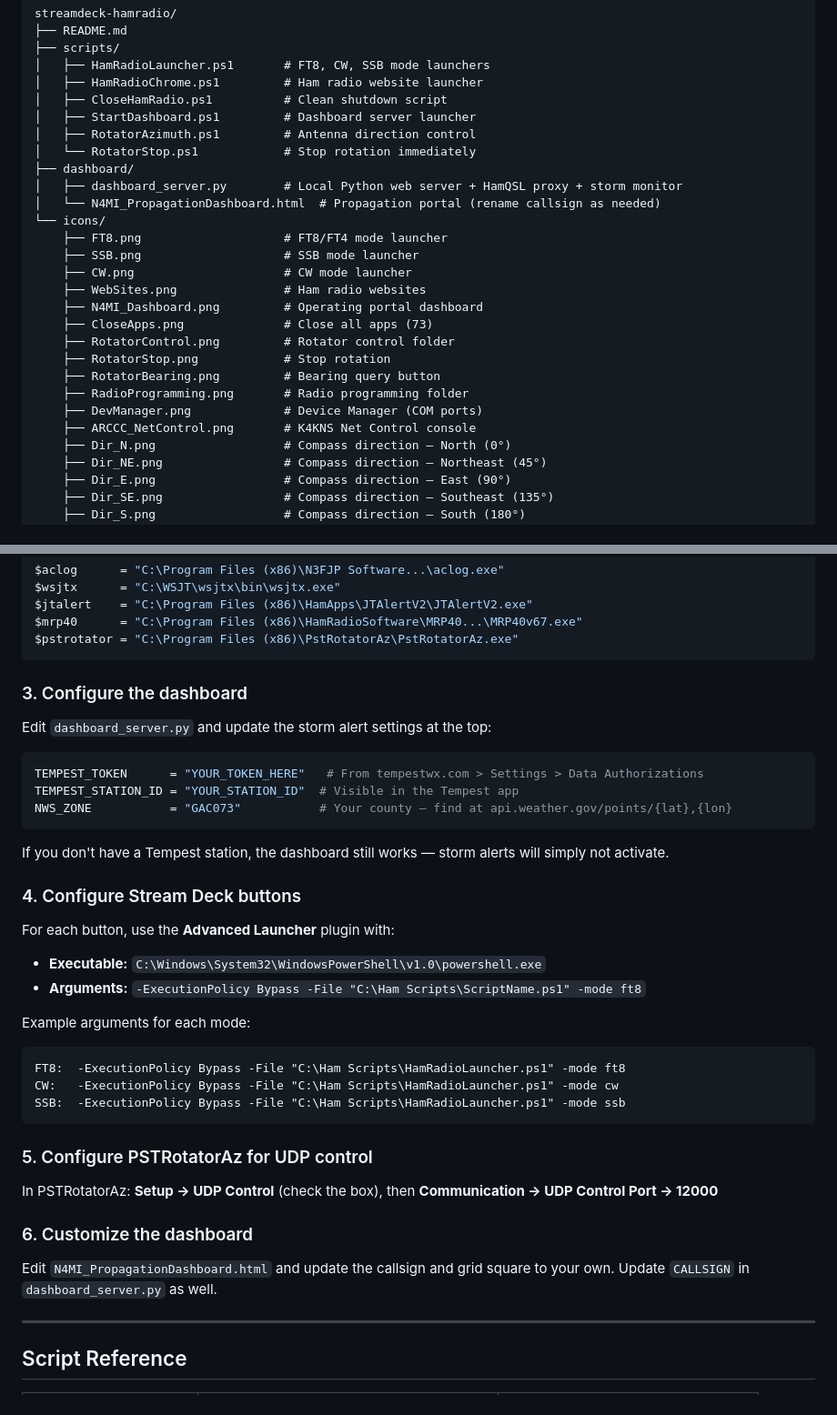
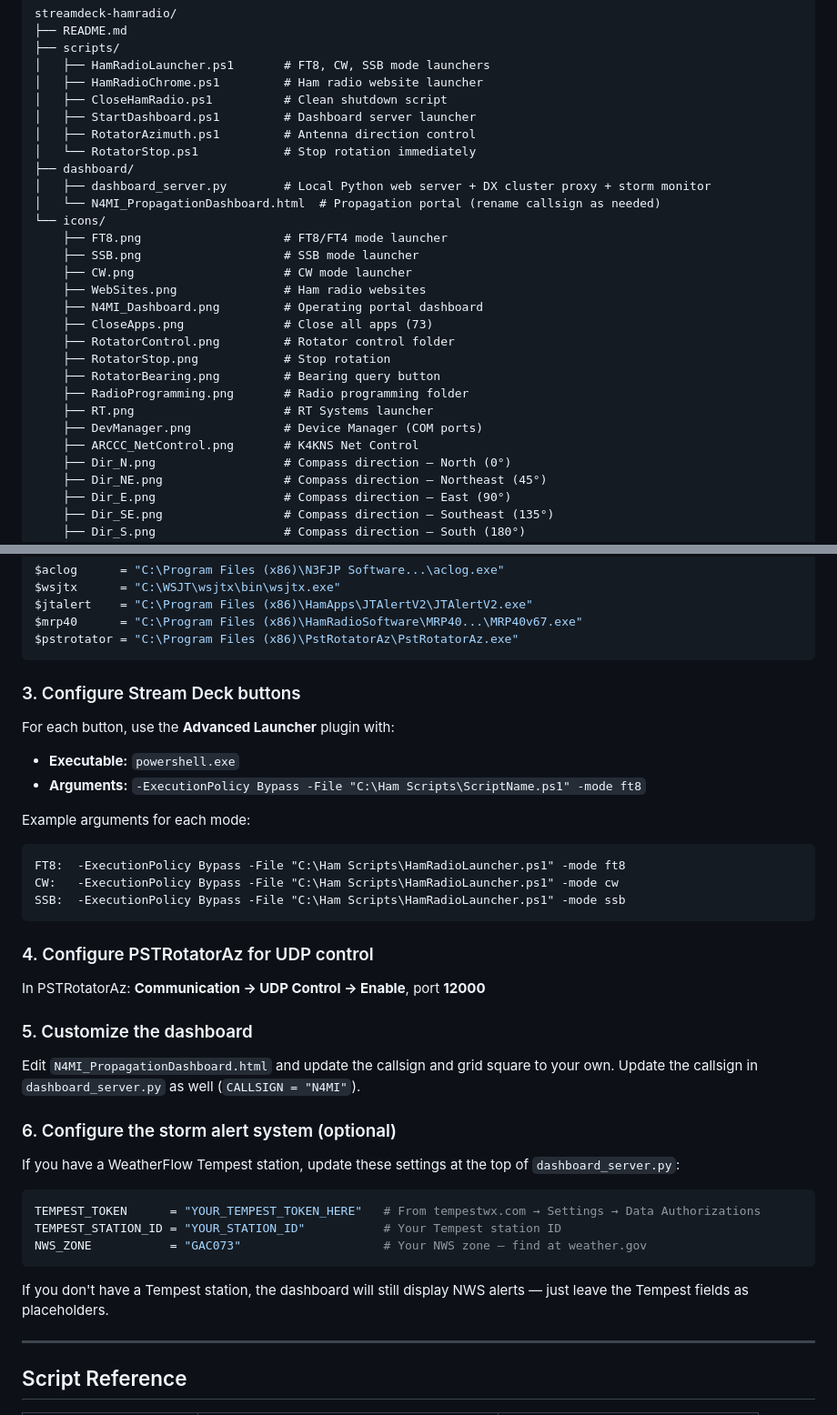
Before and after one commit to N4MI73/streamdeck-hamradio, a Markdown page: README.md, 2 parts joined by grey strips. Shown at 91% size. GitHub-like rendering.

````diff
--- a/README.md
+++ b/README.md
@@ -58,7 +58,7 @@ streamdeck-hamradio/
 │   ├── RotatorAzimuth.ps1         # Antenna direction control
 │   └── RotatorStop.ps1            # Stop rotation immediately
 ├── dashboard/
-│   ├── dashboard_server.py        # Local Python web server + HamQSL proxy + storm monitor
+│   ├── dashboard_server.py        # Local Python web server + DX cluster proxy + storm monitor
 │   └── N4MI_PropagationDashboard.html  # Propagation portal (rename callsign as needed)
 └── icons/
     ├── FT8.png                    # FT8/FT4 mode launcher
@@ -71,8 +71,9 @@ streamdeck-hamradio/
     ├── RotatorStop.png            # Stop rotation
     ├── RotatorBearing.png         # Bearing query button
     ├── RadioProgramming.png       # Radio programming folder
+    ├── RT.png                     # RT Systems launcher
     ├── DevManager.png             # Device Manager (COM ports)
-    ├── ARCCC_NetControl.png       # K4KNS Net Control console
+    ├── ARCCC_NetControl.png       # K4KNS Net Control
     ├── Dir_N.png                  # Compass direction — North (0°)
     ├── Dir_NE.png                 # Compass direction — Northeast (45°)
     ├── Dir_E.png                  # Compass direction — East (90°)
@@ -118,18 +119,9 @@ $mrp40      = "C:\Program Files (x86)\HamRadioSoftware\MRP40...\MRP40v67.exe"
 $pstrotator = "C:\Program Files (x86)\PstRotatorAz\PstRotatorAz.exe"
 ```
 
-### 3. Configure the dashboard
-Edit `dashboard_server.py` and update the storm alert settings at the top:
-```python
-TEMPEST_TOKEN      = "YOUR_TOKEN_HERE"   # From tempestwx.com > Settings > Data Authorizations
-TEMPEST_STATION_ID = "YOUR_STATION_ID"  # Visible in the Tempest app
-NWS_ZONE           = "GAC073"           # Your county — find at api.weather.gov/points/{lat},{lon}
-```
-If you don't have a Tempest station, the dashboard still works — storm alerts will simply not activate.
-
-### 4. Configure Stream Deck buttons
+### 3. Configure Stream Deck buttons
 For each button, use the **Advanced Launcher** plugin with:
-- **Executable:** `C:\Windows\System32\WindowsPowerShell\v1.0\powershell.exe`
+- **Executable:** `powershell.exe`
 - **Arguments:** `-ExecutionPolicy Bypass -File "C:\Ham Scripts\ScriptName.ps1" -mode ft8`
 
 Example arguments for each mode:
@@ -139,11 +131,20 @@ CW:   -ExecutionPolicy Bypass -File "C:\Ham Scripts\HamRadioLauncher.ps1" -mode
 SSB:  -ExecutionPolicy Bypass -File "C:\Ham Scripts\HamRadioLauncher.ps1" -mode ssb
 ```
 
-### 5. Configure PSTRotatorAz for UDP control
-In PSTRotatorAz: **Setup → UDP Control** (check the box), then **Communication → UDP Control Port → 12000**
+### 4. Configure PSTRotatorAz for UDP control
+In PSTRotatorAz: **Communication → UDP Control → Enable**, port **12000**
 
-### 6. Customize the dashboard
-Edit `N4MI_PropagationDashboard.html` and update the callsign and grid square to your own. Update `CALLSIGN` in `dashboard_server.py` as well.
+### 5. Customize the dashboard
+Edit `N4MI_PropagationDashboard.html` and update the callsign and grid square to your own. Update the callsign in `dashboard_server.py` as well (`CALLSIGN = "N4MI"`).
+
+### 6. Configure the storm alert system (optional)
+If you have a WeatherFlow Tempest station, update these settings at the top of `dashboard_server.py`:
+```python
+TEMPEST_TOKEN      = "YOUR_TEMPEST_TOKEN_HERE"   # From tempestwx.com → Settings → Data Authorizations
+TEMPEST_STATION_ID = "YOUR_STATION_ID"           # Your Tempest station ID
+NWS_ZONE           = "GAC073"                    # Your NWS zone — find at weather.gov
+```
+If you don't have a Tempest station, the dashboard will still display NWS alerts — just leave the Tempest fields as placeholders.
 
 ---
 
````
Also changed, not shown: other parts of README.md (+34 -42 lines).
